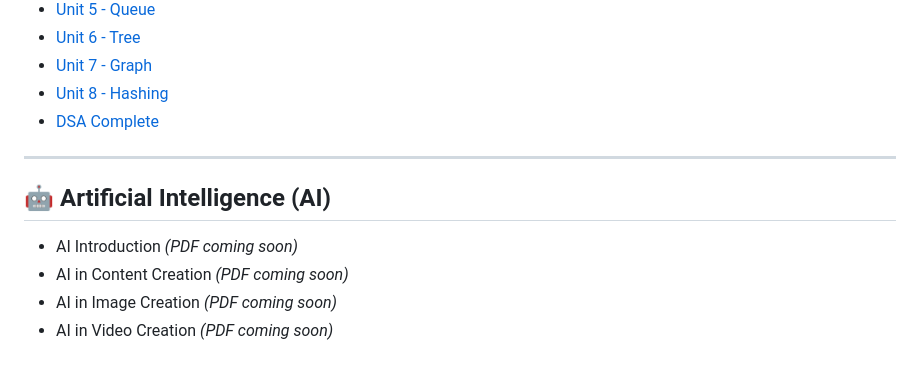
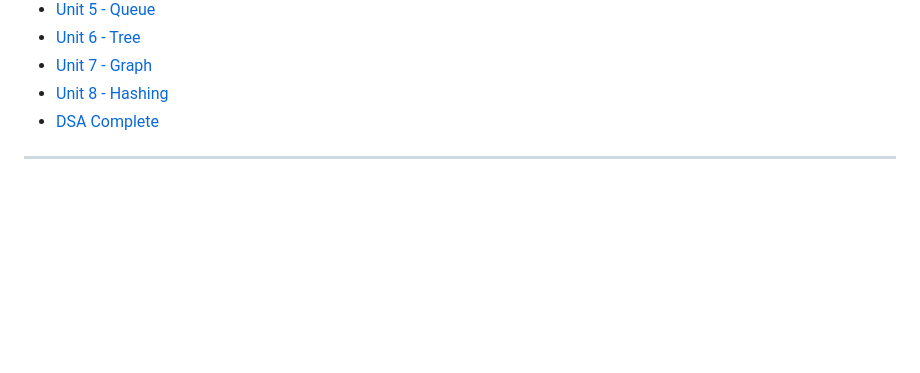
Before and after one commit to brijeshsingh16/computer-science-notes, a Markdown page: README.md, the part around the change. Rendered like a GitHub page; blank space fills up the shorter version.

```diff
--- a/README.md
+++ b/README.md
@@ -145,10 +145,3 @@ Curated collection of CS study materials, unit notes, and PDF resources organize
 * [DSA Complete](DSA/dsa.pdf)
 
 ---
-
-## 🤖 Artificial Intelligence (AI)
-
-* AI Introduction *(PDF coming soon)*
-* AI in Content Creation *(PDF coming soon)*
-* AI in Image Creation *(PDF coming soon)*
-* AI in Video Creation *(PDF coming soon)*
```
